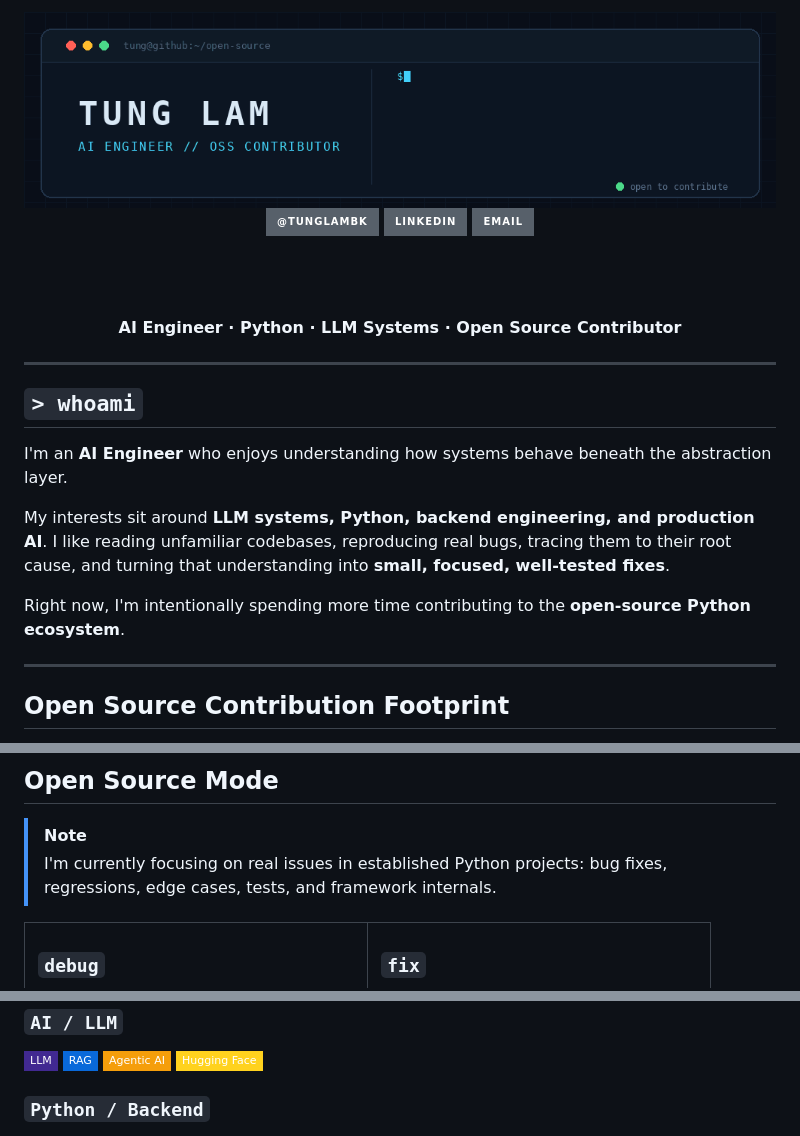
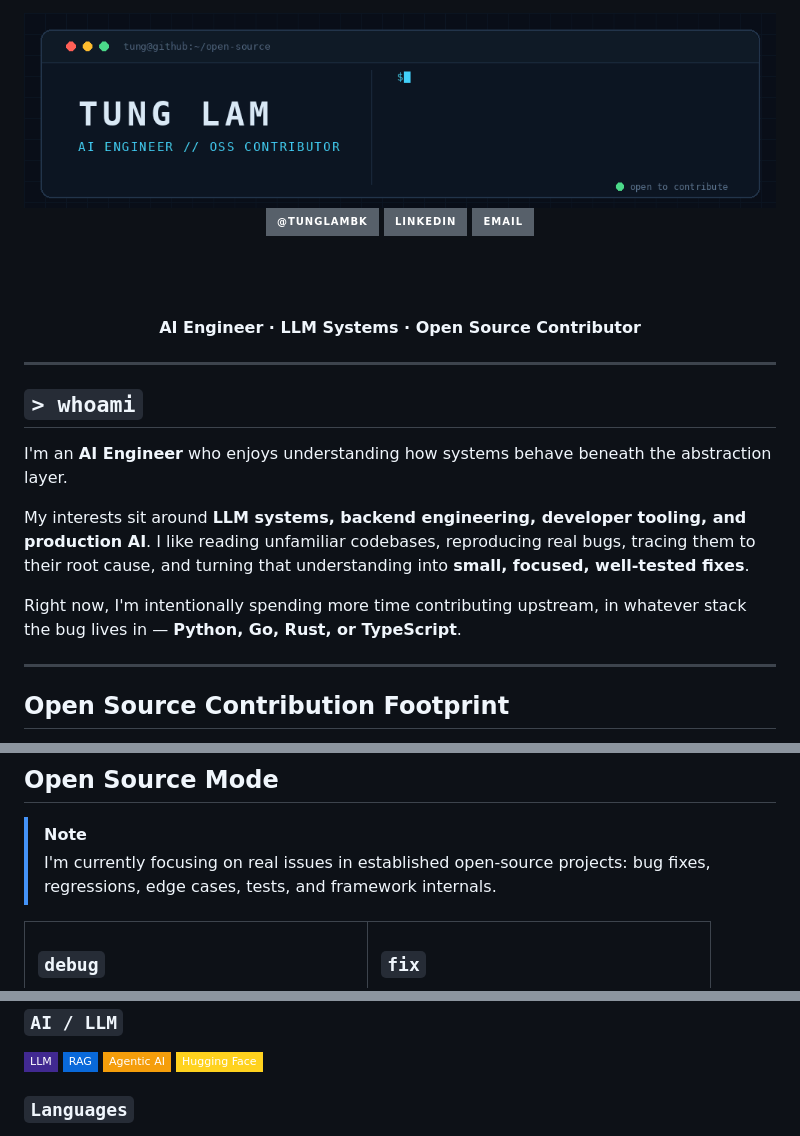
Before and after one commit to tunglambk/tunglambk, a Markdown page: README.md, 3 parts joined by grey strips. GitHub-like rendering; pictures changed too: header.gif; badges without logos.

Commit message:
docs: describe the real language mix instead of Python-only framing

```diff
--- a/README.md
+++ b/README.md
@@ -10,7 +10,7 @@
 
 <br/><br/>
 
-**AI Engineer · Python · LLM Systems · Open Source Contributor**
+**AI Engineer · LLM Systems · Open Source Contributor**
 
 </div>
 
@@ -20,9 +20,9 @@
 
 I'm an **AI Engineer** who enjoys understanding how systems behave beneath the abstraction layer.
 
-My interests sit around **LLM systems, Python, backend engineering, and production AI**. I like reading unfamiliar codebases, reproducing real bugs, tracing them to their root cause, and turning that understanding into **small, focused, well-tested fixes**.
+My interests sit around **LLM systems, backend engineering, developer tooling, and production AI**. I like reading unfamiliar codebases, reproducing real bugs, tracing them to their root cause, and turning that understanding into **small, focused, well-tested fixes**.
 
-Right now, I'm intentionally spending more time contributing to the **open-source Python ecosystem**.
+Right now, I'm intentionally spending more time contributing upstream, in whatever stack the bug lives in — **Python, Go, Rust, or TypeScript**.
 
 ---
 
@@ -73,7 +73,7 @@ Projects where my patches actually landed — concrete merges into high-profile
 ## Open Source Mode
 
 > [!NOTE]
-> I'm currently focusing on real issues in established Python projects: bug fixes, regressions, edge cases, tests, and framework internals.
+> I'm currently focusing on real issues in established open-source projects: bug fixes, regressions, edge cases, tests, and framework internals.
 
 <table>
 <tr>
@@ -121,7 +121,7 @@ Projects where my patches actually landed — concrete merges into high-profile
 <img src="https://img.shields.io/badge/Hugging_Face-FFD21E?style=flat-square&logo=huggingface&logoColor=black" alt="Hugging Face" />
 </p>
 
-### `Python / Backend`
+### `Languages`
 
 <p>
 <img src="https://img.shields.io/badge/Python-3776AB?style=flat-square&logo=python&logoColor=white" alt="Python" />
```
Also changed, not shown: other parts of README.md (+12 -3 lines), 1 other file.
